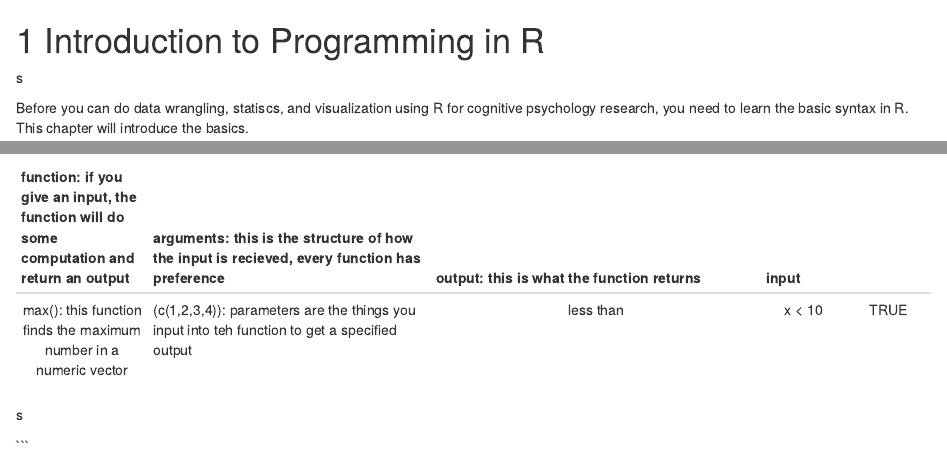
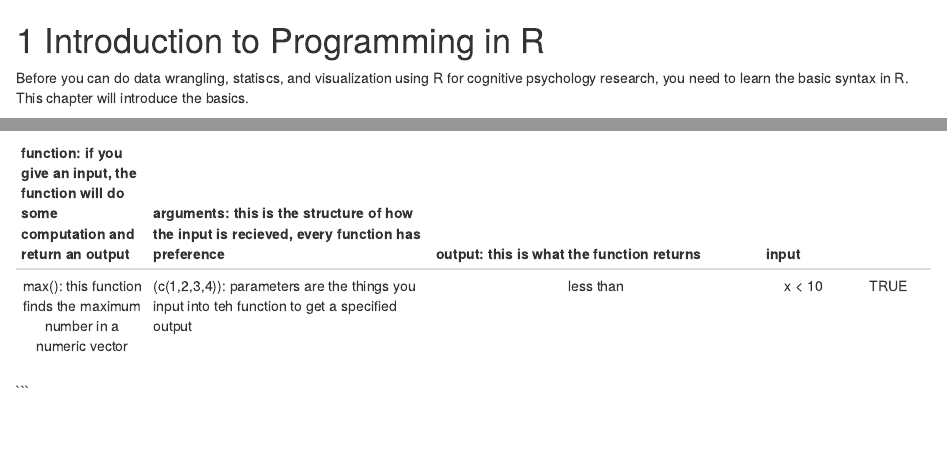
Before and after one commit to alexsciuto/EMaC_Rmanual, an R Markdown document (01-intro.Rmd): the page in a window 1100 px wide, from its top, and a second part further down, joined at a grey line. Rendered offline with R 4.5, knitr and Pandoc, with nearby package versions; drawn as R Markdown's standard HTML page in place of the format the file asks for.

Commit message:
Update 01-intro.Rmd

````diff
--- a/01-intro.Rmd
+++ b/01-intro.Rmd
@@ -1,5 +1,4 @@
 # Introduction to Programming in R {#intro}
-s
 
 Before you can do data wrangling, statiscs, and visualization using R for cognitive psychology research, you need to learn the basic syntax in R. This chapter will introduce the basics.
 
@@ -82,6 +81,5 @@ Now that you have a basic understanding of logical operators, we can use them in
 |:----:| ------------- |:-------------:|:--:|:--:|
 |max(): this function finds the maximum number in a numeric vector| (c(1,2,3,4)): parameters are the things you input into teh function to get a specified output  | less than | x < 10 | TRUE |
 
-s
 
 ```
````
